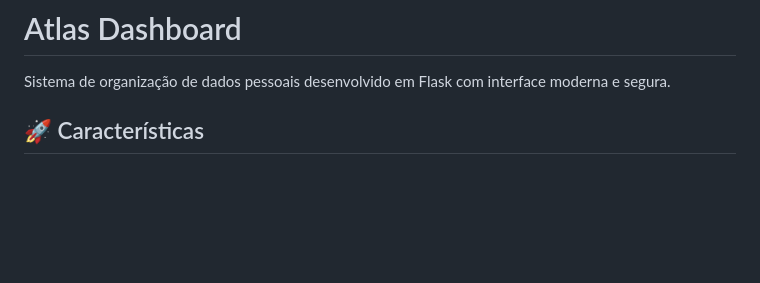
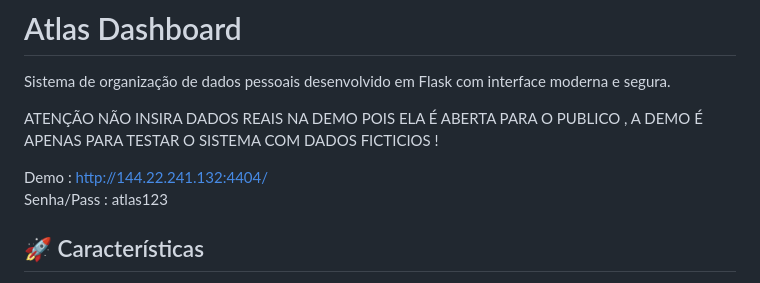
Before and after one commit to thalesphilipi/atlas-dashboard, a Markdown page: README.md, the part around the change. Rendered like a GitHub page; blank space fills up the shorter version.

```diff
--- a/README.md
+++ b/README.md
@@ -1,6 +1,13 @@
 # Atlas Dashboard
 
 Sistema de organização de dados pessoais desenvolvido em Flask com interface moderna e segura.
+
+
+ATENÇÃO NÃO INSIRA DADOS REAIS NA DEMO POIS ELA É ABERTA PARA O PUBLICO , A DEMO É APENAS PARA TESTAR O SISTEMA COM DADOS FICTICIOS !
+
+Demo : http://144.22.241.132:4404/
+Senha/Pass : atlas123
+
 
 ## 🚀 Características
 
```
